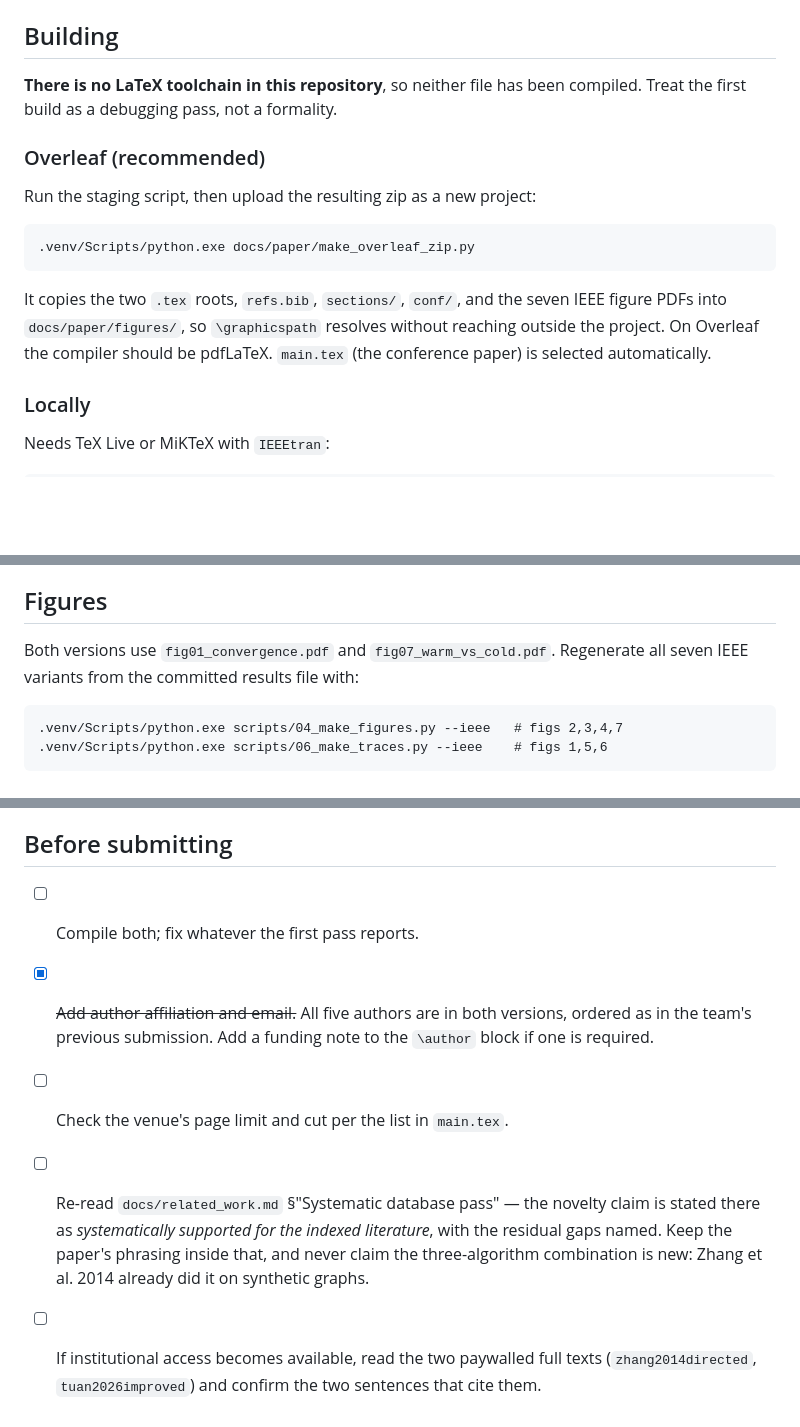
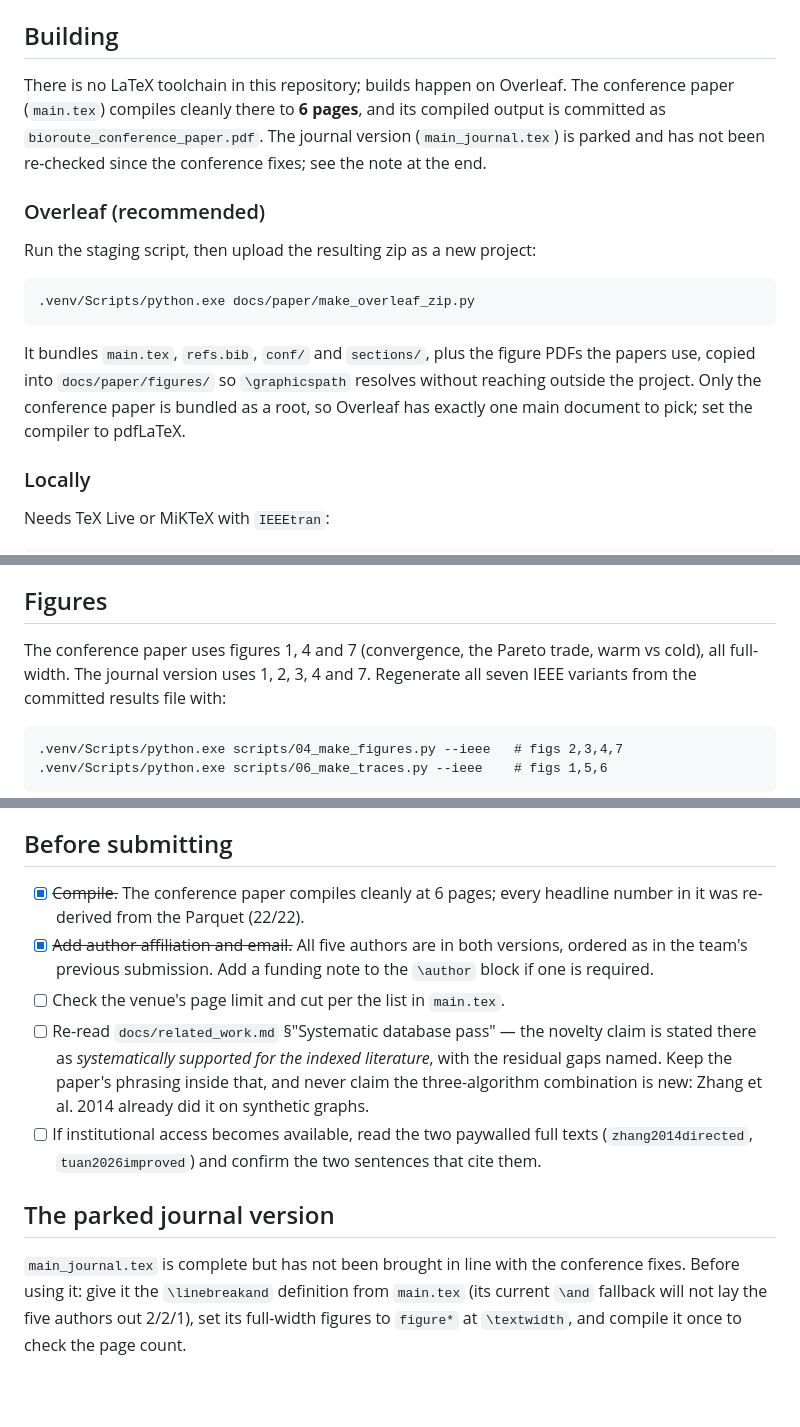
Before and after one commit to Litheesh27/bio-inspired-el, a Markdown page: docs/paper/README.md, 3 parts joined by grey strips. Rendered like a GitHub page; blank space fills up the shorter version.

Commit message:
Paper README: describe the paper as it is now
Written before the paper was ever compiled, it still said neither version had
been built, that the upload zip carried both roots and all seven figures, and
that both versions use figures 1 and 7. None of that holds: the conference
paper compiles at 6 pages and is committed as a PDF, the zip ships one root and
the five figures in use, and the figure sets differ by version. Adds a short
note on what the parked journal version needs before it is used.

Co-Authored-By: Claude Opus 5.5 <noreply@anthropic.com>

````diff
--- a/docs/paper/README.md
+++ b/docs/paper/README.md
@@ -21,8 +21,11 @@ comment listing what to cut next if it still runs long.
 
 ## Building
 
-**There is no LaTeX toolchain in this repository**, so neither file has been
-compiled. Treat the first build as a debugging pass, not a formality.
+There is no LaTeX toolchain in this repository; builds happen on Overleaf.
+The conference paper (`main.tex`) compiles cleanly there to **6 pages**, and its
+compiled output is committed as `bioroute_conference_paper.pdf`. The journal
+version (`main_journal.tex`) is parked and has not been re-checked since the
+conference fixes; see the note at the end.
 
 ### Overleaf (recommended)
 
@@ -32,10 +35,11 @@ Run the staging script, then upload the resulting zip as a new project:
 .venv/Scripts/python.exe docs/paper/make_overleaf_zip.py
 ```
 
-It copies the two `.tex` roots, `refs.bib`, `sections/`, `conf/`, and the
-seven IEEE figure PDFs into `docs/paper/figures/`, so `\graphicspath` resolves
-without reaching outside the project. On Overleaf the compiler should be pdfLaTeX. `main.tex` (the conference
-paper) is selected automatically.
+It bundles `main.tex`, `refs.bib`, `conf/` and `sections/`, plus the figure
+PDFs the papers use, copied into `docs/paper/figures/` so `\graphicspath`
+resolves without reaching outside the project. Only the conference paper is
+bundled as a root, so Overleaf has exactly one main document to pick; set the
+compiler to pdfLaTeX.
 
 ### Locally
 
@@ -52,7 +56,8 @@ the figures without staging.
 
 ## Figures
 
-Both versions use `fig01_convergence.pdf` and `fig07_warm_vs_cold.pdf`.
+The conference paper uses figures 1, 4 and 7 (convergence, the Pareto trade,
+warm vs cold), all full-width. The journal version uses 1, 2, 3, 4 and 7.
 Regenerate all seven IEEE variants from the committed results file with:
 
 ```
@@ -78,7 +83,8 @@ defended, and this project has deliberately kept its claims checkable.
 
 ## Before submitting
 
-- [ ] Compile both; fix whatever the first pass reports.
+- [x] ~~Compile.~~ The conference paper compiles cleanly at 6 pages; every
+      headline number in it was re-derived from the Parquet (22/22).
 - [x] ~~Add author affiliation and email.~~ All five authors are in both
       versions, ordered as in the team's previous submission. Add a funding
       note to the `\author` block if one is required.
@@ -91,3 +97,11 @@ defended, and this project has deliberately kept its claims checkable.
 - [ ] If institutional access becomes available, read the two paywalled full
       texts (`zhang2014directed`, `tuan2026improved`) and confirm the two
       sentences that cite them.
+
+## The parked journal version
+
+`main_journal.tex` is complete but has not been brought in line with the
+conference fixes. Before using it: give it the `\linebreakand` definition from
+`main.tex` (its current `\and` fallback will not lay the five authors out
+2/2/1), set its full-width figures to `figure*` at `\textwidth`, and compile it
+once to check the page count.
````
